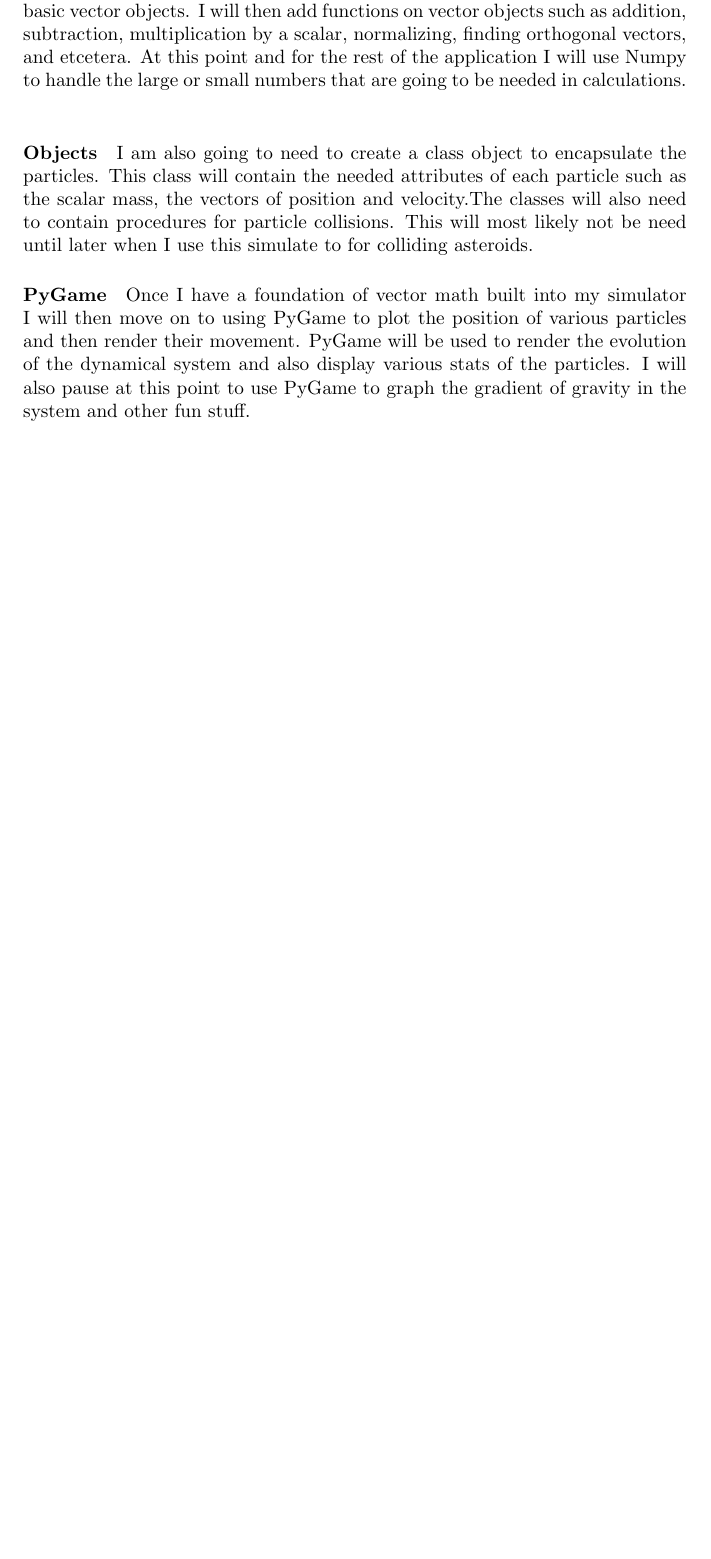
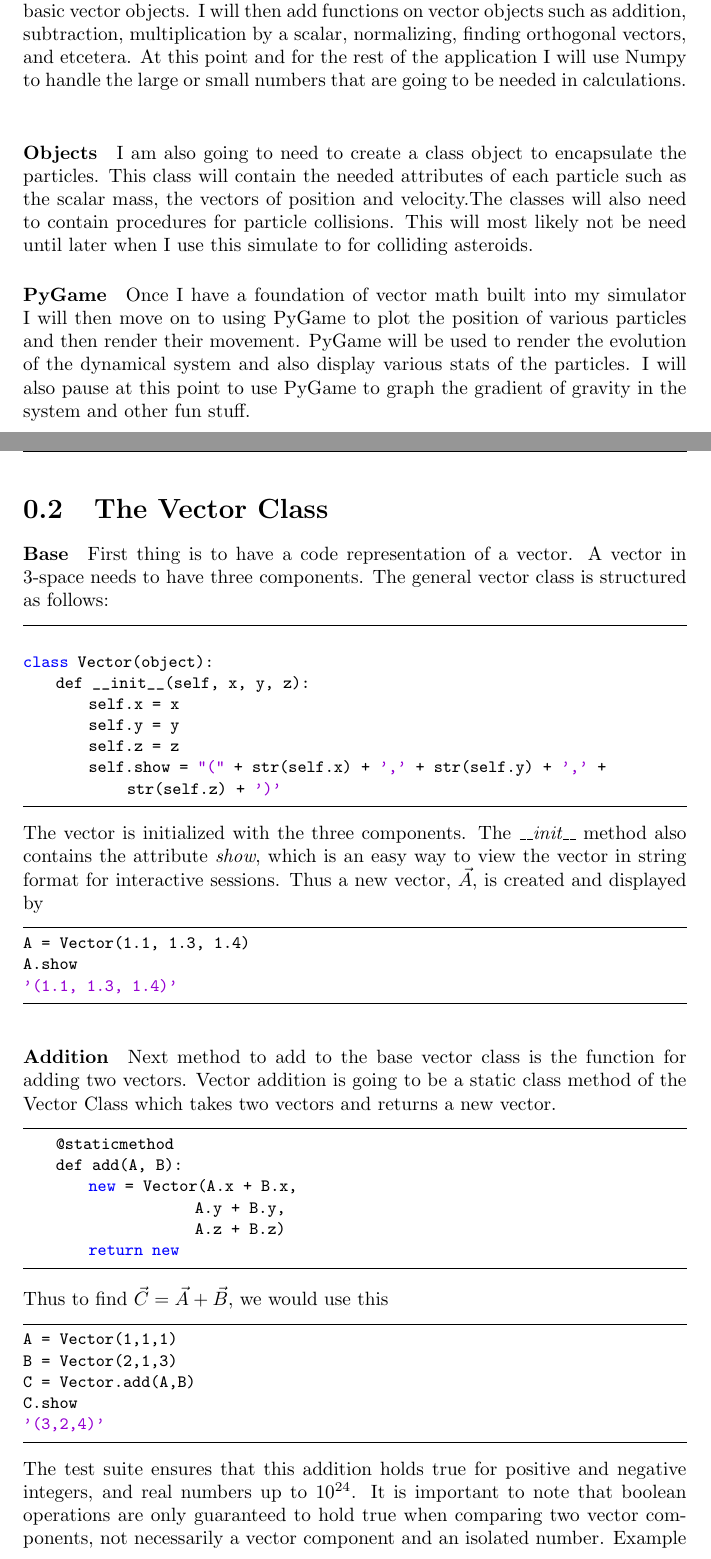
Before and after one commit to wlgn123/PyGravity, a LaTeX document (docs/PyGravity.tex): part of page 2 of 2 before the commit and two parts of pages 2 and 3 of 4 after it, the two joined at a grey line, cut so that both start at the same text, the shorter picture padded with empty space. Compiled offline with pdfLaTeX.

Commit message:
doc, vec addition

```diff
--- a/docs/PyGravity.tex
+++ b/docs/PyGravity.tex
@@ -35,3 +58,44 @@ This is the supporting documentation for
 \indent \paragraph{Objects} I am also going to need to create a class object to encapsulate the particles. This class will contain the needed attributes of each particle such as the scalar mass, the vectors of position and velocity.The classes will also need to contain procedures for particle collisions. This will most likely not be need until later when I use this simulate to for colliding asteroids.
 \indent \paragraph{PyGame} Once I have a foundation of vector math built into my simulator I will then move on to using PyGame to plot the position of various particles and then render their movement. PyGame will be used to render the evolution of the dynamical system and also display various stats of the particles. I will also pause at this point to use PyGame to graph the gradient of gravity in the system and other fun stuff.
 
+\newpage
+\section{The Vector Class}
+\paragraph{Base} First thing is to have a code representation of a vector. A vector in 3-space needs to have three components. The general vector class is structured as follows:
+
+\begin{lstlisting}
+
+class Vector(object):
+    def __init__(self, x, y, z):
+        self.x = x
+        self.y = y
+        self.z = z
+        self.show = "(" + str(self.x) + ',' + str(self.y) + ',' + str(self.z) + ')'
+
+
+\end{lstlisting}
+The vector is initialized with the three components. The \textit{\_\_init\_\_} method also contains the attribute \textit{show}, which is an easy way to view the vector in string format for interactive sessions. Thus a new vector, $\vec{A}$, is created and displayed by
+\begin{lstlisting}
+A = Vector(1.1, 1.3, 1.4)
+A.show
+'(1.1, 1.3, 1.4)'
+\end{lstlisting}
+
+\paragraph{Addition} Next method to add to the base vector class is the function for adding two vectors. Vector addition is going to be a static class method of the Vector Class which takes two vectors and returns a new vector.
+\begin{lstlisting}
+    @staticmethod
+    def add(A, B):
+        new = Vector(A.x + B.x,
+                     A.y + B.y,
+                     A.z + B.z)
+        return new
+\end{lstlisting}
+Thus to find $\vec{C} =\vec{A} + \vec{B}$, we would use this
+\begin{lstlisting}
+A = Vector(1,1,1)
+B = Vector(2,1,3)
+C = Vector.add(A,B)
+C.show
+'(3,2,4)'
+\end{lstlisting}
+The test suite ensures that this addition holds true for positive and negative integers, and real numbers up to $10^{24}$. It is important to note that boolean operations are only guaranteed to hold true when comparing two vector components, not necessarily a vector component and an isolated number. Example below.
+\begin{lstlisting}
```
Also changed, not shown: docs/PyGravity.pdf, docs/PyGravity.tex (33 more changed lines).
